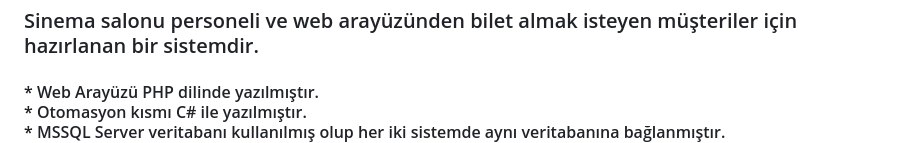
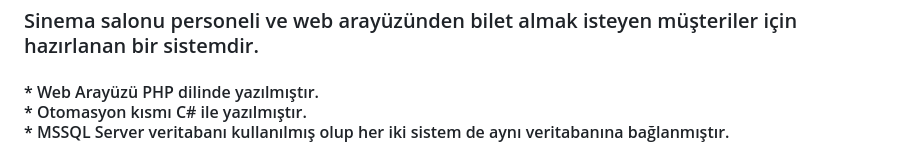
Before and after one commit to talhabal/Cinema-Application-Automation-Web-, a Markdown page: README.md, the part around the change. Rendered like a GitHub page.

```diff
--- a/README.md
+++ b/README.md
@@ -7,7 +7,7 @@
 <h3>Sinema salonu personeli ve web arayüzünden bilet almak isteyen müşteriler için hazırlanan bir sistemdir.</h3>
 <h4>* Web Arayüzü PHP dilinde yazılmıştır. <br>
 * Otomasyon kısmı C# ile yazılmıştır. <br>
-* MSSQL Server veritabanı kullanılmış olup her iki sistemde aynı veritabanına bağlanmıştır. <br>
+* MSSQL Server veritabanı kullanılmış olup her iki sistem de aynı veritabanına bağlanmıştır. <br>
 * C# ile yazarken Visual Studio Manager Windows Form Application ile çalışıldı. <br>
 * PHP ile yazarken Visual Studio Code programı ile çalışıldı. <br>
 * Kullanılan veri tabanını kendi SQL SERVER veri tabanınıza eklemek için şu adımları uygulayın; <br>
```
